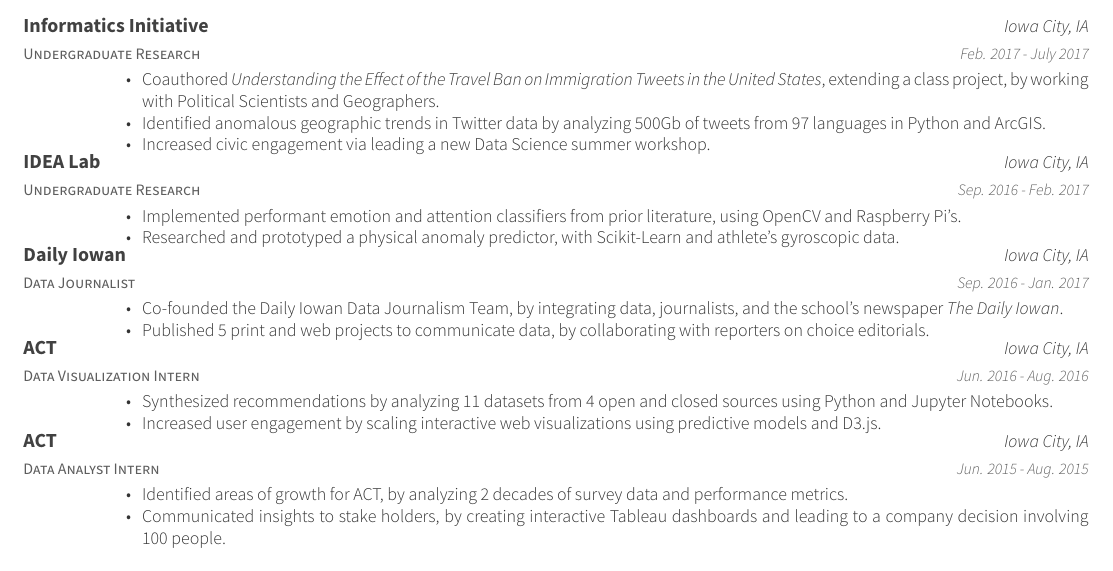
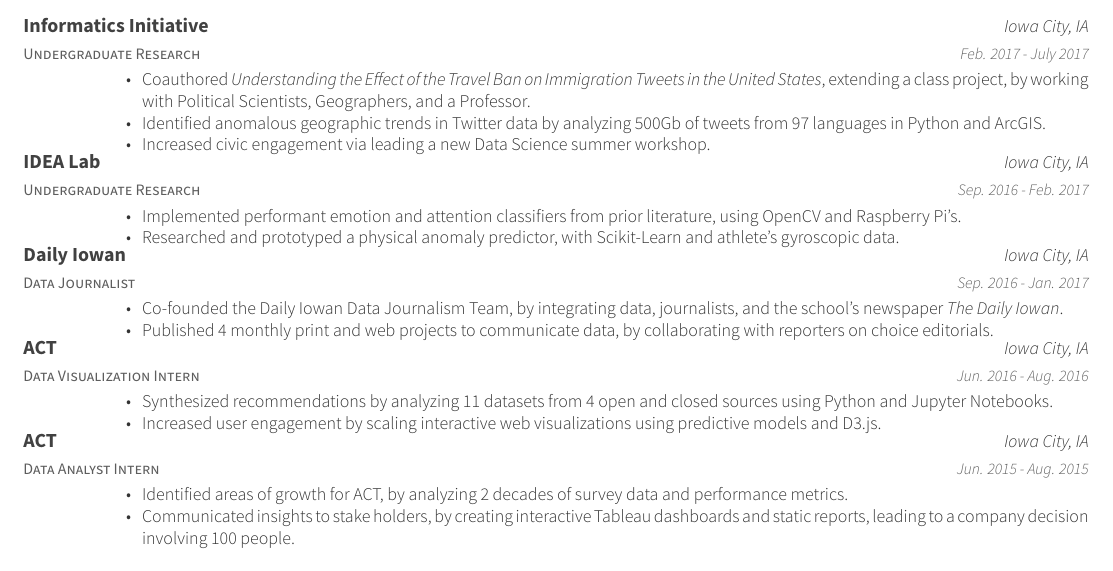
Before and after one commit to ryan-p-larson/CV, a LaTeX CV (latex/resume.tex, which reads latex/resume/experience.tex): part of the page, cut so that both start at the same text. Compiled offline with XeLaTeX.

Commit message:
Fix # projects, and include abbreviation in education.

```diff
--- a/latex/resume/experience.tex
+++ b/latex/resume/experience.tex
@@ -7,7 +7,7 @@
   {Feb. 2017 - July 2017}
   {
     \begin{cvitems}
-      \item {Coauthored \textit{Understanding the Effect of the Travel Ban on Immigration Tweets in the United States}, extending a class project, by working with Political Scientists and Geographers.}
+      \item {Coauthored \textit{Understanding the Effect of the Travel Ban on Immigration Tweets in the United States}, extending a class project, by working with Political Scientists, Geographers, and a Professor.}
       \item {Identified anomalous geographic trends in Twitter data by analyzing 500Gb of tweets from 97 languages in Python and ArcGIS.}
       \item {Increased civic engagement via leading a new Data Science summer workshop.}
     \end{cvitems}
@@ -31,7 +31,7 @@
     {
       \begin{cvitems}
         \item {Co-founded the Daily Iowan Data Journalism Team, by integrating data, journalists, and the school's newspaper \textit{The Daily Iowan}.}
-        \item {Published 5 print and web projects to communicate data, by collaborating with reporters on choice editorials.}
+        \item {Published 4 monthly print and web projects to communicate data, by collaborating with reporters on choice editorials.}
       \end{cvitems}
     }
   \cventry
@@ -53,7 +53,7 @@
     {
       \begin{cvitems}
         \item {Identified areas of growth for ACT, by analyzing 2 decades of survey data and performance metrics.}
-        \item {Communicated insights to stake holders, by creating interactive Tableau dashboards and leading to a company decision involving 100 people.}
+        \item {Communicated insights to stake holders, by creating interactive Tableau dashboards and static reports, leading to a company decision involving 100 people.}
       \end{cvitems}
     }
 
```
Also changed, not shown: latex/resume/education.tex (+3 -3 lines).
